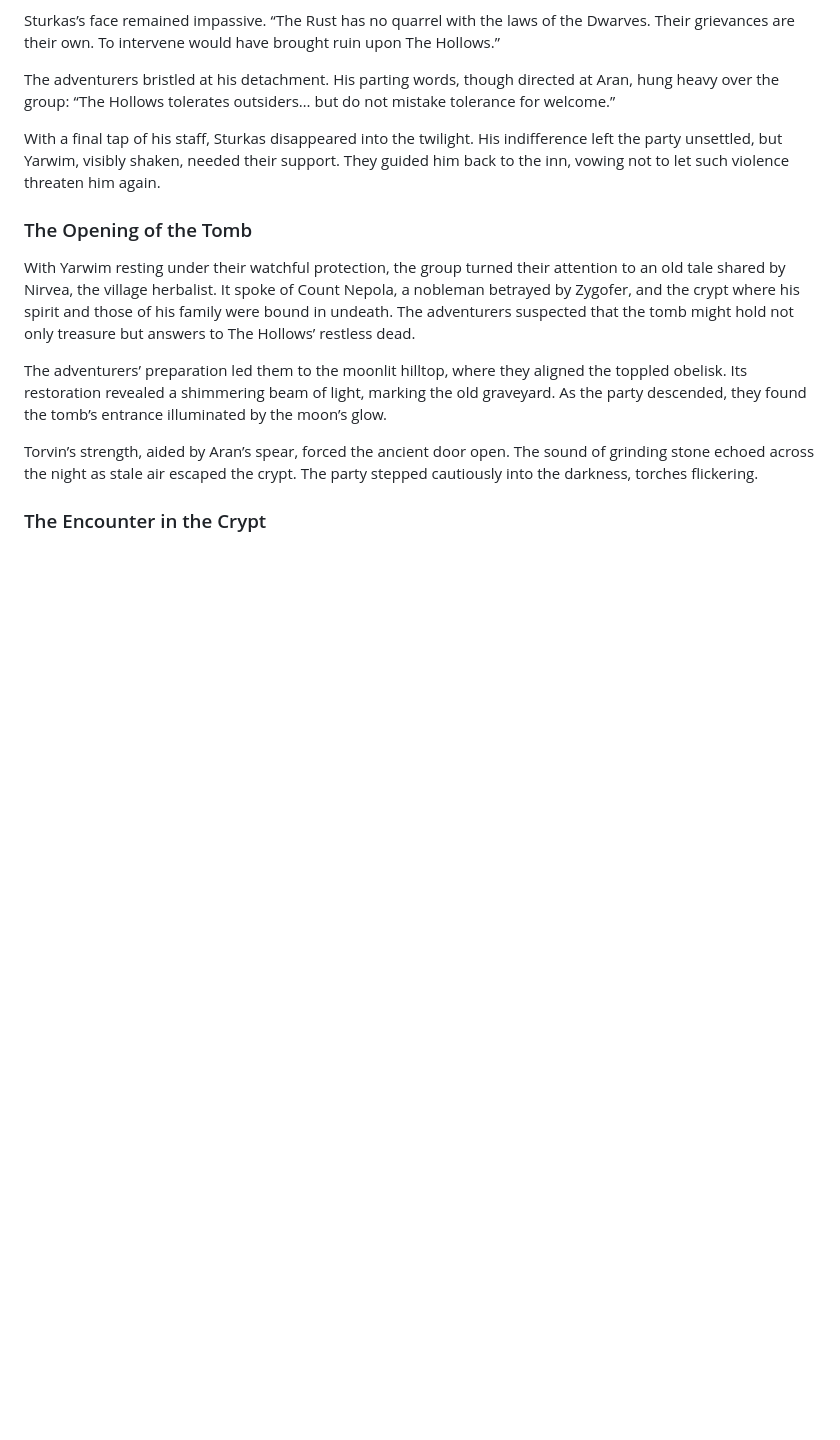
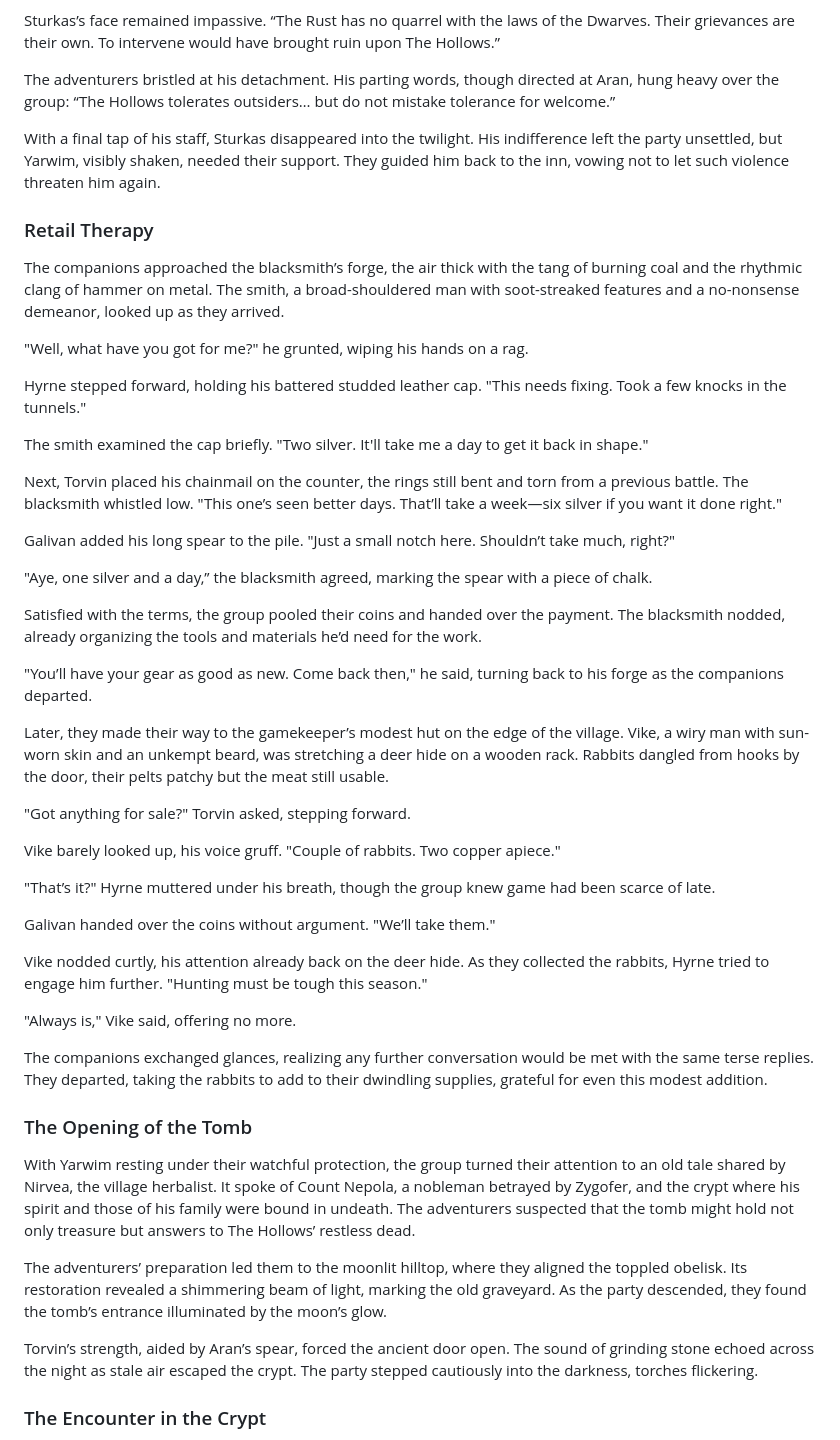
Before and after one commit to 00VOID/flblog, a Markdown page: content/sessions/session-11.md, the part around the change. Rendered like a GitHub page; blank space fills up the shorter version.

Commit message:
Update session 11

```diff
--- a/content/sessions/session-11.md
+++ b/content/sessions/session-11.md
@@ -40,6 +40,42 @@ The adventurers bristled at his detachment. His parting words, though directed a
 
 With a final tap of his staff, Sturkas disappeared into the twilight. His indifference left the party unsettled, but Yarwim, visibly shaken, needed their support. They guided him back to the inn, vowing not to let such violence threaten him again.
 
+### Retail Therapy
+
+The companions approached the blacksmith’s forge, the air thick with the tang of burning coal and the rhythmic clang of hammer on metal. The smith, a broad-shouldered man with soot-streaked features and a no-nonsense demeanor, looked up as they arrived.
+
+"Well, what have you got for me?" he grunted, wiping his hands on a rag.
+
+Hyrne stepped forward, holding his battered studded leather cap. "This needs fixing. Took a few knocks in the tunnels."
+
+The smith examined the cap briefly. "Two silver. It'll take me a day to get it back in shape."
+
+Next, Torvin placed his chainmail on the counter, the rings still bent and torn from a previous battle. The blacksmith whistled low. "This one’s seen better days. That’ll take a week—six silver if you want it done right."
+
+Galivan added his long spear to the pile. "Just a small notch here. Shouldn’t take much, right?"
+
+"Aye, one silver and a day,” the blacksmith agreed, marking the spear with a piece of chalk.
+
+Satisfied with the terms, the group pooled their coins and handed over the payment. The blacksmith nodded, already organizing the tools and materials he’d need for the work.
+
+"You’ll have your gear as good as new. Come back then," he said, turning back to his forge as the companions departed.
+
+Later, they made their way to the gamekeeper’s modest hut on the edge of the village. Vike, a wiry man with sun-worn skin and an unkempt beard, was stretching a deer hide on a wooden rack. Rabbits dangled from hooks by the door, their pelts patchy but the meat still usable.
+
+"Got anything for sale?" Torvin asked, stepping forward.
+
+Vike barely looked up, his voice gruff. "Couple of rabbits. Two copper apiece."
+
+"That’s it?" Hyrne muttered under his breath, though the group knew game had been scarce of late.
+
+Galivan handed over the coins without argument. "We’ll take them."
+
+Vike nodded curtly, his attention already back on the deer hide. As they collected the rabbits, Hyrne tried to engage him further. "Hunting must be tough this season."
+
+"Always is," Vike said, offering no more.
+
+The companions exchanged glances, realizing any further conversation would be met with the same terse replies. They departed, taking the rabbits to add to their dwindling supplies, grateful for even this modest addition.
+
 ### The Opening of the Tomb
 
 With Yarwim resting under their watchful protection, the group turned their attention to an old tale shared by Nirvea, the village herbalist. It spoke of Count Nepola, a nobleman betrayed by Zygofer, and the crypt where his spirit and those of his family were bound in undeath. The adventurers suspected that the tomb might hold not only treasure but answers to The Hollows’ restless dead.
```
